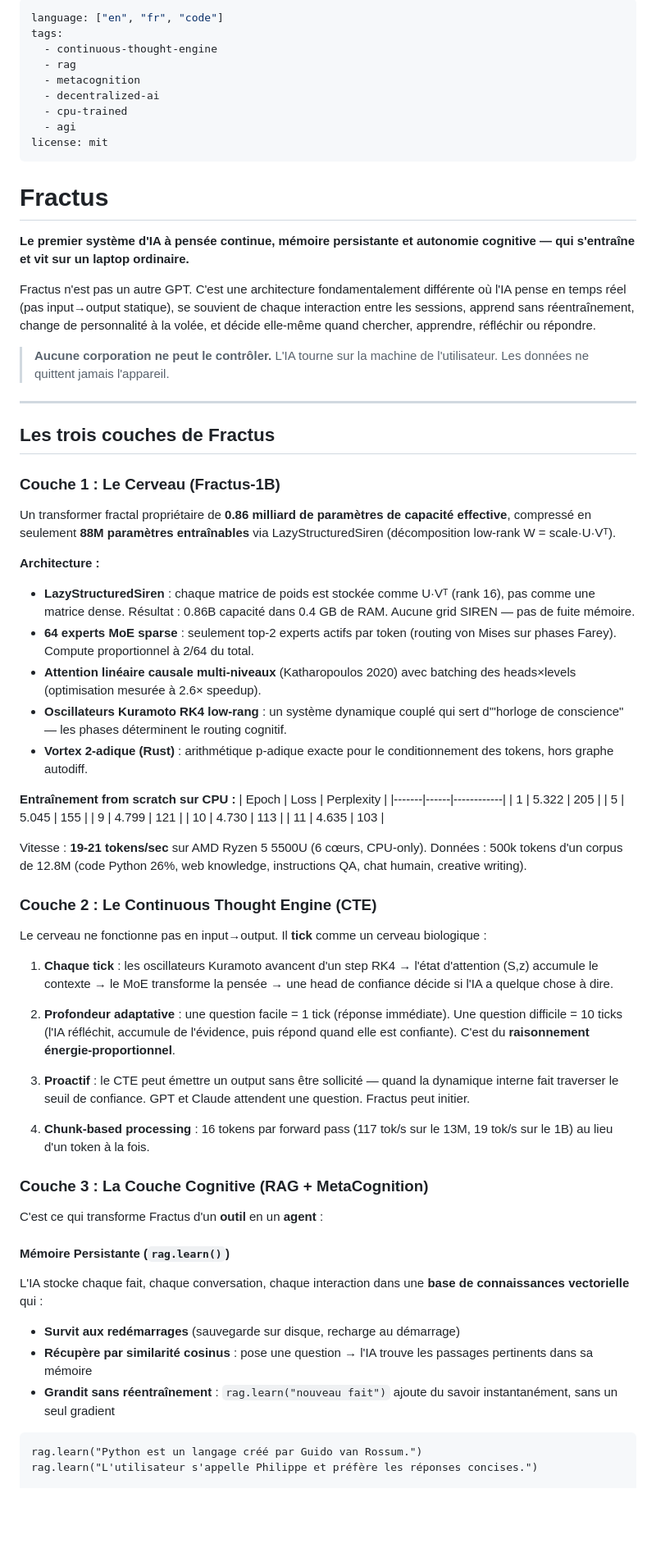
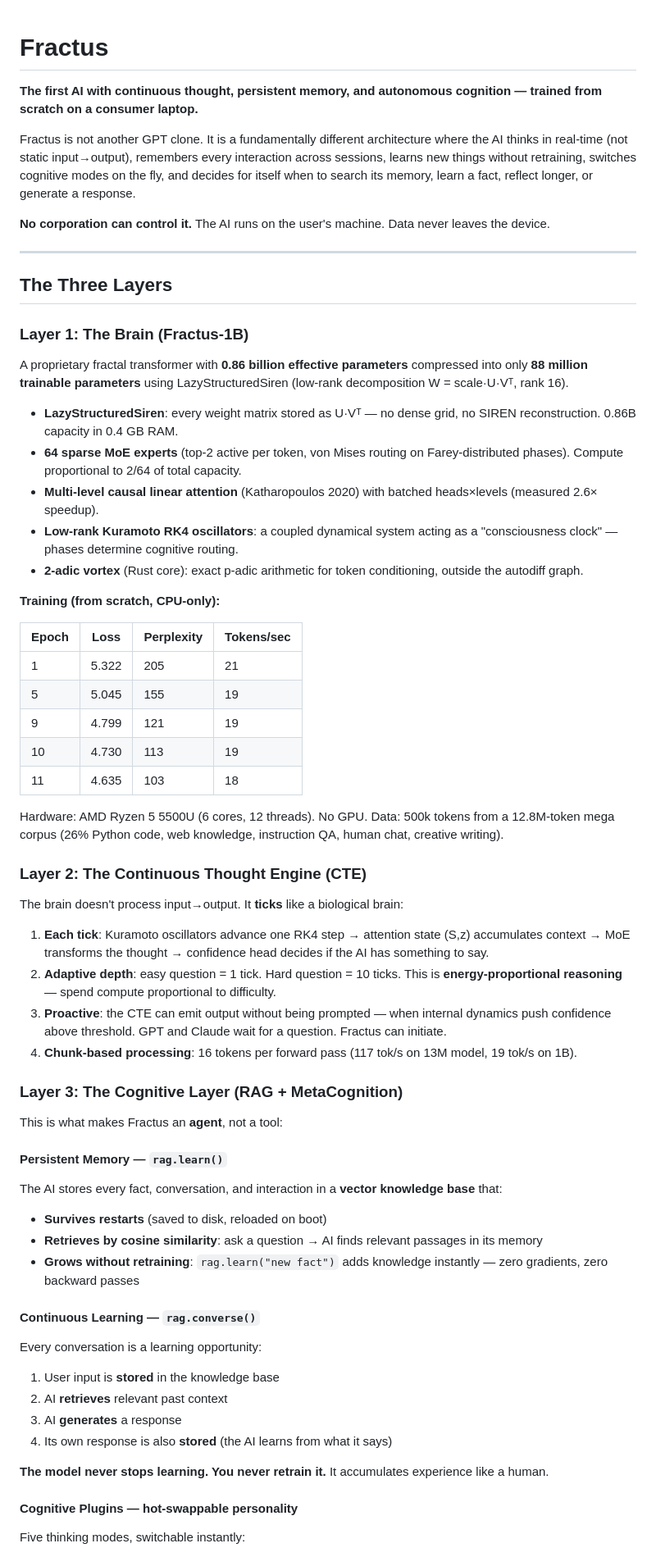
Before and after one commit to AFKmoney/fractus, a Markdown page: README.md, the part around one of its changes. Shown at 82% size. GitHub-like rendering; blank space fills up the shorter version.

````diff
--- a/README.md
+++ b/README.md
@@ -1,73 +1,66 @@
----
-language: ["en", "fr", "code"]
-tags:
-  - continuous-thought-engine
-  - rag
-  - metacognition
-  - decentralized-ai
-  - cpu-trained
-  - agi
-license: mit
----
-
 # Fractus
 
-**Le premier système d'IA à pensée continue, mémoire persistante et autonomie cognitive — qui s'entraîne et vit sur un laptop ordinaire.**
+**The first AI with continuous thought, persistent memory, and autonomous cognition — trained from scratch on a consumer laptop.**
 
-Fractus n'est pas un autre GPT. C'est une architecture fondamentalement différente où l'IA pense en temps réel (pas input→output statique), se souvient de chaque interaction entre les sessions, apprend sans réentraînement, change de personnalité à la volée, et décide elle-même quand chercher, apprendre, réfléchir ou répondre.
+Fractus is not another GPT clone. It is a fundamentally different architecture where the AI thinks in real-time (not static input→output), remembers every interaction across sessions, learns new things without retraining, switches cognitive modes on the fly, and decides for itself when to search its memory, learn a fact, reflect longer, or generate a response.
 
-> **Aucune corporation ne peut le contrôler.** L'IA tourne sur la machine de l'utilisateur. Les données ne quittent jamais l'appareil.
+**No corporation can control it.** The AI runs on the user's machine. Data never leaves the device.
 
 ---
 
-## Les trois couches de Fractus
+## The Three Layers
 
-### Couche 1 : Le Cerveau (Fractus-1B)
+### Layer 1: The Brain (Fractus-1B)
 
-Un transformer fractal propriétaire de **0.86 milliard de paramètres de capacité effective**, compressé en seulement **88M paramètres entraînables** via LazyStructuredSiren (décomposition low-rank W = scale·U·Vᵀ).
+A proprietary fractal transformer with **0.86 billion effective parameters** compressed into only **88 million trainable parameters** using LazyStructuredSiren (low-rank decomposition W = scale·U·Vᵀ, rank 16).
 
-**Architecture :**
-- **LazyStructuredSiren** : chaque matrice de poids est stockée comme U·Vᵀ (rank 16), pas comme une matrice dense. Résultat : 0.86B capacité dans 0.4 GB de RAM. Aucune grid SIREN — pas de fuite mémoire.
-- **64 experts MoE sparse** : seulement top-2 experts actifs par token (routing von Mises sur phases Farey). Compute proportionnel à 2/64 du total.
-- **Attention linéaire causale multi-niveaux** (Katharopoulos 2020) avec batching des heads×levels (optimisation mesurée à 2.6× speedup).
-- **Oscillateurs Kuramoto RK4 low-rang** : un système dynamique couplé qui sert d'"horloge de conscience" — les phases déterminent le routing cognitif.
-- **Vortex 2-adique (Rust)** : arithmétique p-adique exacte pour le conditionnement des tokens, hors graphe autodiff.
+- **LazyStructuredSiren**: every weight matrix stored as U·Vᵀ — no dense grid, no SIREN reconstruction. 0.86B capacity in 0.4 GB RAM.
+- **64 sparse MoE experts** (top-2 active per token, von Mises routing on Farey-distributed phases). Compute proportional to 2/64 of total capacity.
+- **Multi-level causal linear attention** (Katharopoulos 2020) with batched heads×levels (measured 2.6× speedup).
+- **Low-rank Kuramoto RK4 oscillators**: a coupled dynamical system acting as a "consciousness clock" — phases determine cognitive routing.
+- **2-adic vortex** (Rust core): exact p-adic arithmetic for token conditioning, outside the autodiff graph.
 
-**Entraînement from scratch sur CPU :**
-| Epoch | Loss | Perplexity |
-|-------|------|------------|
-| 1 | 5.322 | 205 |
-| 5 | 5.045 | 155 |
-| 9 | 4.799 | 121 |
-| 10 | 4.730 | 113 |
-| 11 | 4.635 | 103 |
+**Training (from scratch, CPU-only):**
 
-Vitesse : **19-21 tokens/sec** sur AMD Ryzen 5 5500U (6 cœurs, CPU-only).
-Données : 500k tokens d'un corpus de 12.8M (code Python 26%, web knowledge, instructions QA, chat humain, creative writing).
+| Epoch | Loss | Perplexity | Tokens/sec |
+|-------|------|------------|------------|
+| 1 | 5.322 | 205 | 21 |
+| 5 | 5.045 | 155 | 19 |
+| 9 | 4.799 | 121 | 19 |
+| 10 | 4.730 | 113 | 19 |
+| 11 | 4.635 | 103 | 18 |
 
-### Couche 2 : Le Continuous Thought Engine (CTE)
+Hardware: AMD Ryzen 5 5500U (6 cores, 12 threads). No GPU.
+Data: 500k tokens from a 12.8M-token mega corpus (26% Python code, web knowledge, instruction QA, human chat, creative writing).
 
-Le cerveau ne fonctionne pas en input→output. Il **tick** comme un cerveau biologique :
+### Layer 2: The Continuous Thought Engine (CTE)
 
-1. **Chaque tick** : les oscillateurs Kuramoto avancent d'un step RK4 → l'état d'attention (S,z) accumule le contexte → le MoE transforme la pensée → une head de confiance décide si l'IA a quelque chose à dire.
+The brain doesn't process input→output. It **ticks** like a biological brain:
 
-2. **Profondeur adaptative** : une question facile = 1 tick (réponse immédiate). Une question difficile = 10 ticks (l'IA réfléchit, accumule de l'évidence, puis répond quand elle est confiante). C'est du **raisonnement énergie-proportionnel**.
+1. **Each tick**: Kuramoto oscillators advance one RK4 step → attention state (S,z) accumulates context → MoE transforms the thought → confidence head decides if the AI has something to say.
+2. **Adaptive depth**: easy question = 1 tick. Hard question = 10 ticks. This is **energy-proportional reasoning** — spend compute proportional to difficulty.
+3. **Proactive**: the CTE can emit output without being prompted — when internal dynamics push confidence above threshold. GPT and Claude wait for a question. Fractus can initiate.
+4. **Chunk-based processing**: 16 tokens per forward pass (117 tok/s on 13M model, 19 tok/s on 1B).
 
-3. **Proactif** : le CTE peut émettre un output sans être sollicité — quand la dynamique interne fait traverser le seuil de confiance. GPT et Claude attendent une question. Fractus peut initier.
+### Layer 3: The Cognitive Layer (RAG + MetaCognition)
 
-4. **Chunk-based processing** : 16 tokens par forward pass (117 tok/s sur le 13M, 19 tok/s sur le 1B) au lieu d'un token à la fois.
+This is what makes Fractus an **agent**, not a tool:
 
-### Couche 3 : La Couche Cognitive (RAG + MetaCognition)
+#### Persistent Memory — `rag.learn()`
+The AI stores every fact, conversation, and interaction in a **vector knowledge base** that:
+- **Survives restarts** (saved to disk, reloaded on boot)
+- **Retrieves by cosine similarity**: ask a question → AI finds relevant passages in its memory
+- **Grows without retraining**: `rag.learn("new fact")` adds knowledge instantly — zero gradients, zero backward passes
 
-C'est ce qui transforme Fractus d'un **outil** en un **agent** :
+#### Continuous Learning — `rag.converse()`
+Every conversation is a learning opportunity:
+1. User input is **stored** in the knowledge base
+2. AI **retrieves** relevant past context
+3. AI **generates** a response
+4. Its own response is also **stored** (the AI learns from what it says)
 
-#### Mémoire Persistante (`rag.learn()`)
-L'IA stocke chaque fait, chaque conversation, chaque interaction dans une **base de connaissances vectorielle** qui :
-- **Survit aux redémarrages** (sauvegarde sur disque, recharge au démarrage)
-- **Récupère par similarité cosinus** : pose une question → l'IA trouve les passages pertinents dans sa mémoire
-- **Grandit sans réentraînement** : `rag.learn("nouveau fait")` ajoute du savoir instantanément, sans un seul gradient
+**The model never stops learning. You never retrain it.** It accumulates experience like a human.
 
-```
-rag.learn("Python est un langage créé par Guido van Rossum.")
-rag.learn("L'utilisateur s'appelle Philippe et préfère les réponses concises.")
+#### Cognitive Plugins — hot-swappable personality
+Five thinking modes, switchable instantly:
 
````
Also changed, not shown: other parts of README.md (+106 -136 lines).
